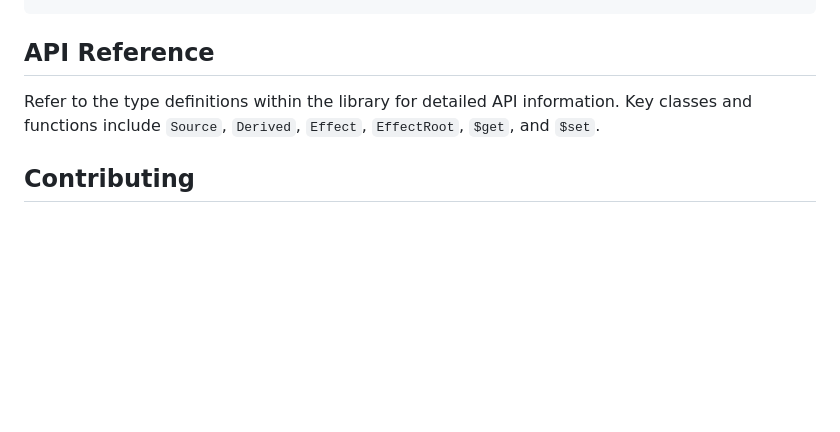
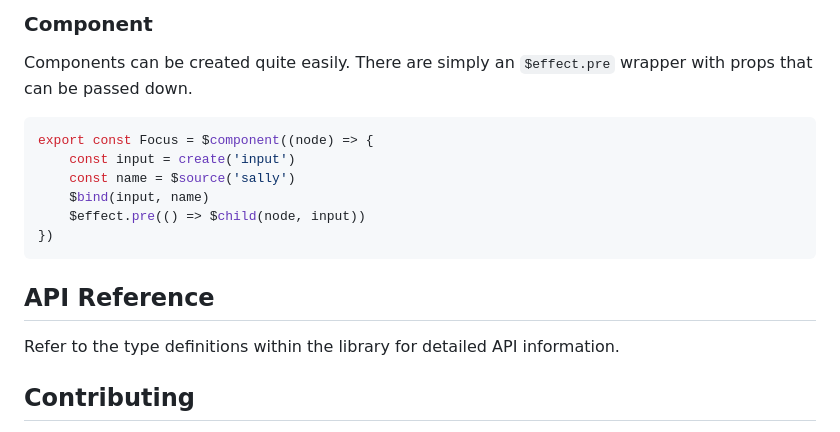
Before and after one commit to petermakeswebsites/nano-signals, a Markdown page: README.md, the part around the change printed below. Drawn GitHub-style; blank space fills up the shorter version.

Commit message:
0.1.0 - type and doc updates

````diff
--- a/README.md
+++ b/README.md
@@ -98,9 +157,19 @@ console.log($get(derivedValue));  // Outputs 10
+### Component
+
+Components can be created quite easily. There are simply an `$effect.pre` wrapper with props that can be passed down.
+
+```typescript
+export const Focus = $component((node) => {
+    const input = create('input')
+    const name = $source('sally')
+    $bind(input, name)
+    $effect.pre(() => $child(node, input))
+})
 ```
 
 ## API Reference
 
-Refer to the type definitions within the library for detailed API information. Key classes and functions
-include `Source`, `Derived`, `Effect`, `EffectRoot`, `$get`, and `$set`.
+Refer to the type definitions within the library for detailed API information.
 
 ## Contributing
 
````
Also changed, not shown: other parts of README.md (+99 -40 lines), viewer.png (added), 4 other files.
